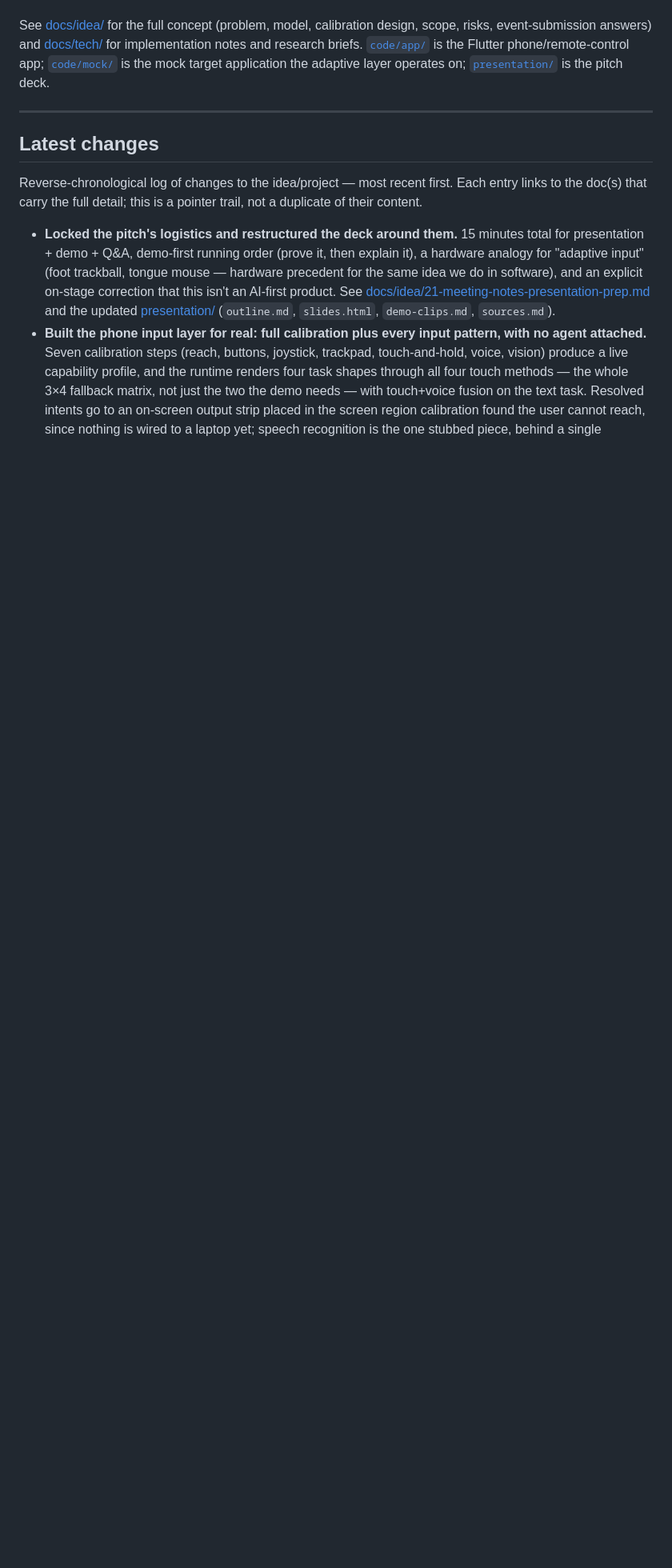
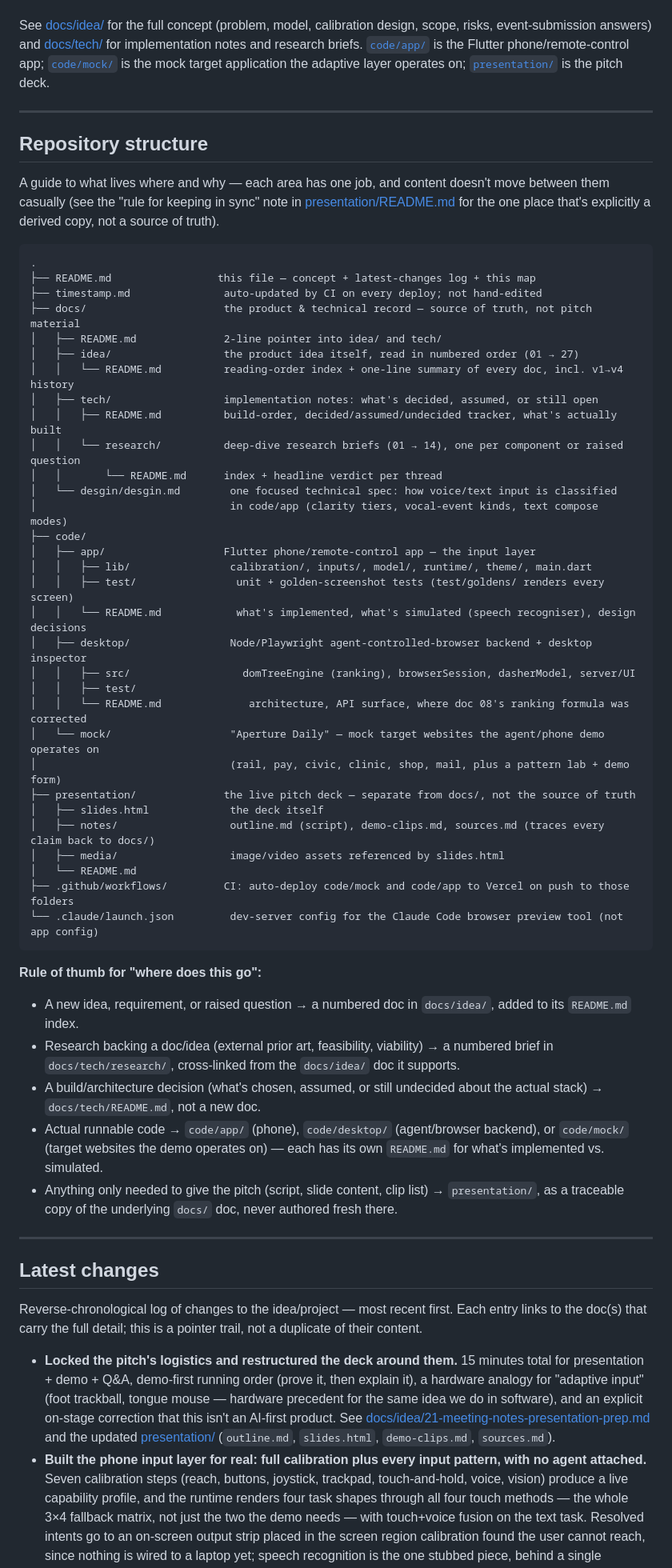
Before and after one commit to saranskumar/startathon, a Markdown page: README.md, the part around the change. Shown at 80% size. Rendered like a GitHub page; blank space fills up the shorter version.

Commit message:
Add a repository structure guide to the top-level README
Co-Authored-By: Claude Sonnet 5 <noreply@anthropic.com>

````diff
--- a/README.md
+++ b/README.md
@@ -17,6 +17,53 @@ See [docs/idea/](docs/idea/README.md) for the full concept (problem, model, cali
 
 ---
 
+## Repository structure
+
+A guide to what lives where and why — each area has one job, and content doesn't move between them casually (see the "rule for keeping in sync" note in [presentation/README.md](presentation/README.md) for the one place that's explicitly a derived copy, not a source of truth).
+
+```
+.
+├── README.md                 this file — concept + latest-changes log + this map
+├── timestamp.md               auto-updated by CI on every deploy; not hand-edited
+├── docs/                      the product & technical record — source of truth, not pitch material
+│   ├── README.md              2-line pointer into idea/ and tech/
+│   ├── idea/                  the product idea itself, read in numbered order (01 → 27)
+│   │   └── README.md          reading-order index + one-line summary of every doc, incl. v1→v4 history
+│   ├── tech/                  implementation notes: what's decided, assumed, or still open
+│   │   ├── README.md          build-order, decided/assumed/undecided tracker, what's actually built
+│   │   └── research/          deep-dive research briefs (01 → 14), one per component or raised question
+│   │       └── README.md      index + headline verdict per thread
+│   └── desgin/desgin.md        one focused technical spec: how voice/text input is classified
+│                               in code/app (clarity tiers, vocal-event kinds, text compose modes)
+├── code/
+│   ├── app/                   Flutter phone/remote-control app — the input layer
+│   │   ├── lib/                calibration/, inputs/, model/, runtime/, theme/, main.dart
+│   │   ├── test/                unit + golden-screenshot tests (test/goldens/ renders every screen)
+│   │   └── README.md            what's implemented, what's simulated (speech recogniser), design decisions
+│   ├── desktop/                Node/Playwright agent-controlled-browser backend + desktop inspector
+│   │   ├── src/                  domTreeEngine (ranking), browserSession, dasherModel, server/UI
+│   │   ├── test/
+│   │   └── README.md              architecture, API surface, where doc 08's ranking formula was corrected
+│   └── mock/                   "Aperture Daily" — mock target websites the agent/phone demo operates on
+│                               (rail, pay, civic, clinic, shop, mail, plus a pattern lab + demo form)
+├── presentation/              the live pitch deck — separate from docs/, not the source of truth
+│   ├── slides.html             the deck itself
+│   ├── notes/                  outline.md (script), demo-clips.md, sources.md (traces every claim back to docs/)
+│   ├── media/                  image/video assets referenced by slides.html
+│   └── README.md
+├── .github/workflows/         CI: auto-deploy code/mock and code/app to Vercel on push to those folders
+└── .claude/launch.json         dev-server config for the Claude Code browser preview tool (not app config)
+```
+
+**Rule of thumb for "where does this go":**
+- A new idea, requirement, or raised question → a numbered doc in `docs/idea/`, added to its `README.md` index.
+- Research backing a doc/idea (external prior art, feasibility, viability) → a numbered brief in `docs/tech/research/`, cross-linked from the `docs/idea/` doc it supports.
+- A build/architecture decision (what's chosen, assumed, or still undecided about the actual stack) → `docs/tech/README.md`, not a new doc.
+- Actual runnable code → `code/app/` (phone), `code/desktop/` (agent/browser backend), or `code/mock/` (target websites the demo operates on) — each has its own `README.md` for what's implemented vs. simulated.
+- Anything only needed to give the pitch (script, slide content, clip list) → `presentation/`, as a traceable copy of the underlying `docs/` doc, never authored fresh there.
+
+---
+
 ## Latest changes
 
 Reverse-chronological log of changes to the idea/project — most recent first. Each entry links to the doc(s) that carry the full detail; this is a pointer trail, not a duplicate of their content.
````
